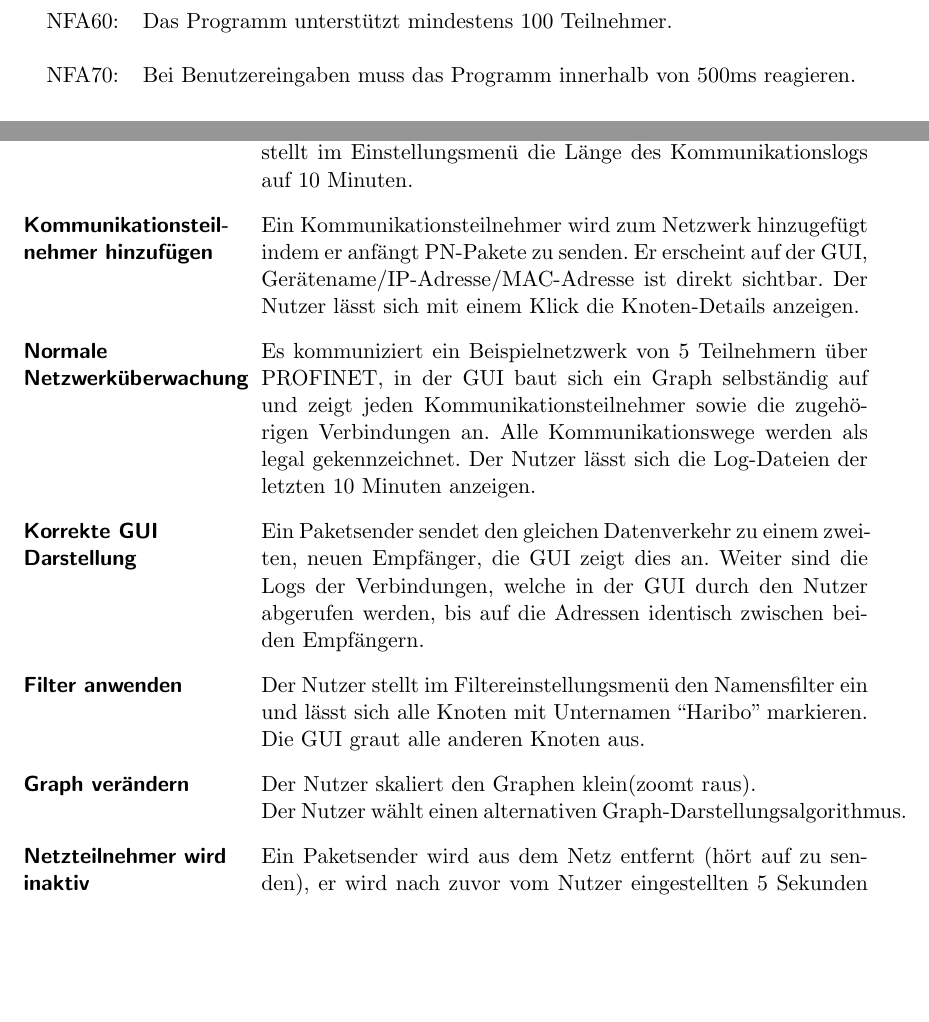
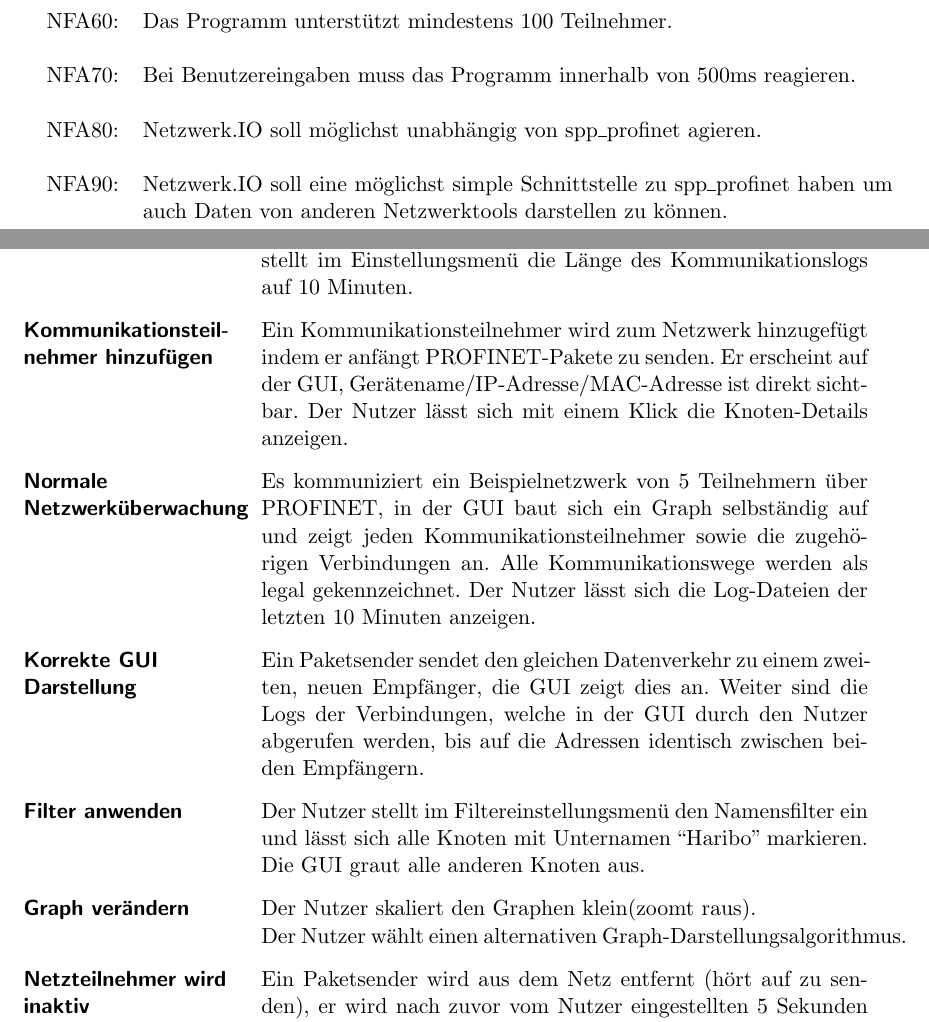
Before and after one commit to truffle-hog/documentation, a LaTeX thesis (requirements/functionalSpecification/functionalSpecificationPS.tex, which reads requirements/functionalSpecification/globaltest.tex, requirements/functionalSpecification/nichtfunktionale.tex): two parts of pages 16 and 18 of 32, joined at a grey line, cut so that both start at the same text, the shorter picture padded with empty space. Compiled offline with pdfLaTeX.

Commit message:
fixed things

```diff
--- a/requirements/functionalSpecification/globaltest.tex
+++ b/requirements/functionalSpecification/globaltest.tex
@@ -4,7 +4,7 @@
 
 \begin{description}[style=multiline, leftmargin=4cm, labelwidth=4cm]
   \item[\namedlabel{start}{Programm starten}] Der Nutzer startet \programname, wird gefragt ob er Snort mit dem Präprozessor neu starten will, da dieser noch nicht läuft, stellt im Einstellungsmenü die Länge des Kommunikationslogs auf 10 Minuten.
-  \item[\namedlabel{addNetNode}{Kommunikationsteilnehmer hinzufügen}] Ein Kommunikationsteilnehmer wird zum Netzwerk hinzugefügt indem er anfängt PN-Pakete zu senden. Er erscheint auf der GUI, Gerätename/IP-Adresse/MAC-Adresse ist direkt sichtbar. Der Nutzer lässt sich mit einem Klick die Knoten-Details anzeigen.
+  \item[\namedlabel{addNetNode}{Kommunikationsteilnehmer hinzufügen}] Ein Kommunikationsteilnehmer wird zum Netzwerk hinzugefügt indem er anfängt PROFINET-Pakete zu senden. Er erscheint auf der GUI, Gerätename/IP-Adresse/MAC-Adresse ist direkt sichtbar. Der Nutzer lässt sich mit einem Klick die Knoten-Details anzeigen.
   \item[\namedlabel{normalWatch}{Normale Netzwerküberwachung}] Es kommuniziert ein Beispielnetzwerk von 5 Teilnehmern über PROFINET, in der GUI baut sich ein Graph selbständig auf und zeigt jeden Kommunikationsteilnehmer sowie die zugehörigen Verbindungen an. Alle Kommunikationswege werden als legal gekennzeichnet. Der Nutzer lässt sich die Log-Dateien der letzten 10 Minuten anzeigen.
   \item[\namedlabel{guiDisplay}{Korrekte GUI Darstellung}] Ein Paketsender sendet den gleichen Datenverkehr zu einem zweiten, neuen Empfänger, die GUI zeigt dies an. Weiter sind die Logs der Verbindungen, welche in der GUI durch den Nutzer abgerufen werden, bis auf die Adressen identisch zwischen beiden Empfängern.
   \item[\namedlabel{filter}{Filter anwenden}] Der Nutzer stellt im Filtereinstellungsmenü den Namensfilter ein und lässt sich alle Knoten mit Unternamen “Haribo” markieren. \\Die GUI graut alle anderen Knoten aus.
--- a/requirements/functionalSpecification/nichtfunktionale.tex
+++ b/requirements/functionalSpecification/nichtfunktionale.tex
@@ -17,4 +17,8 @@ NFA50: & Ein einkommendes Paket ist nach höchstens 10ms bearbeitet. \\
 NFA60: & Das Programm unterstützt mindestens 100 Teilnehmer. \\
 
 NFA70: & Bei Benutzereingaben muss das Programm innerhalb von 500ms reagieren. \\
+
+NFA80: & \programname soll möglichst unabhängig von \sppname agieren. \\
+
+NFA90: & \programname soll eine möglichst simple Schnittstelle zu \sppname haben um auch Daten von anderen Netzwerktools darstellen zu können. \\
 \end{tabular}
```
Also changed, not shown: requirements/functionalSpecification/systemmodels.tex (+8 -10 lines).
